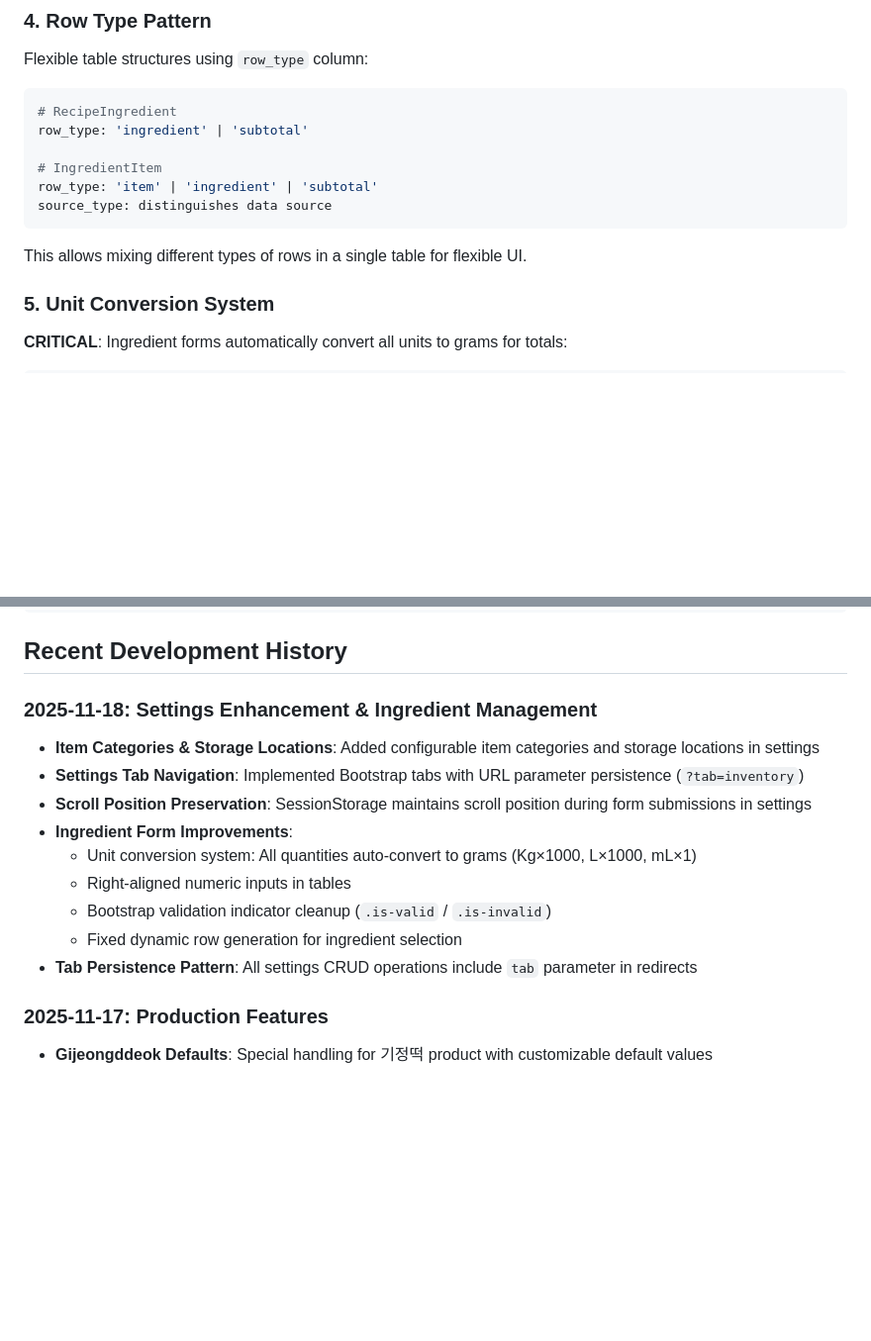
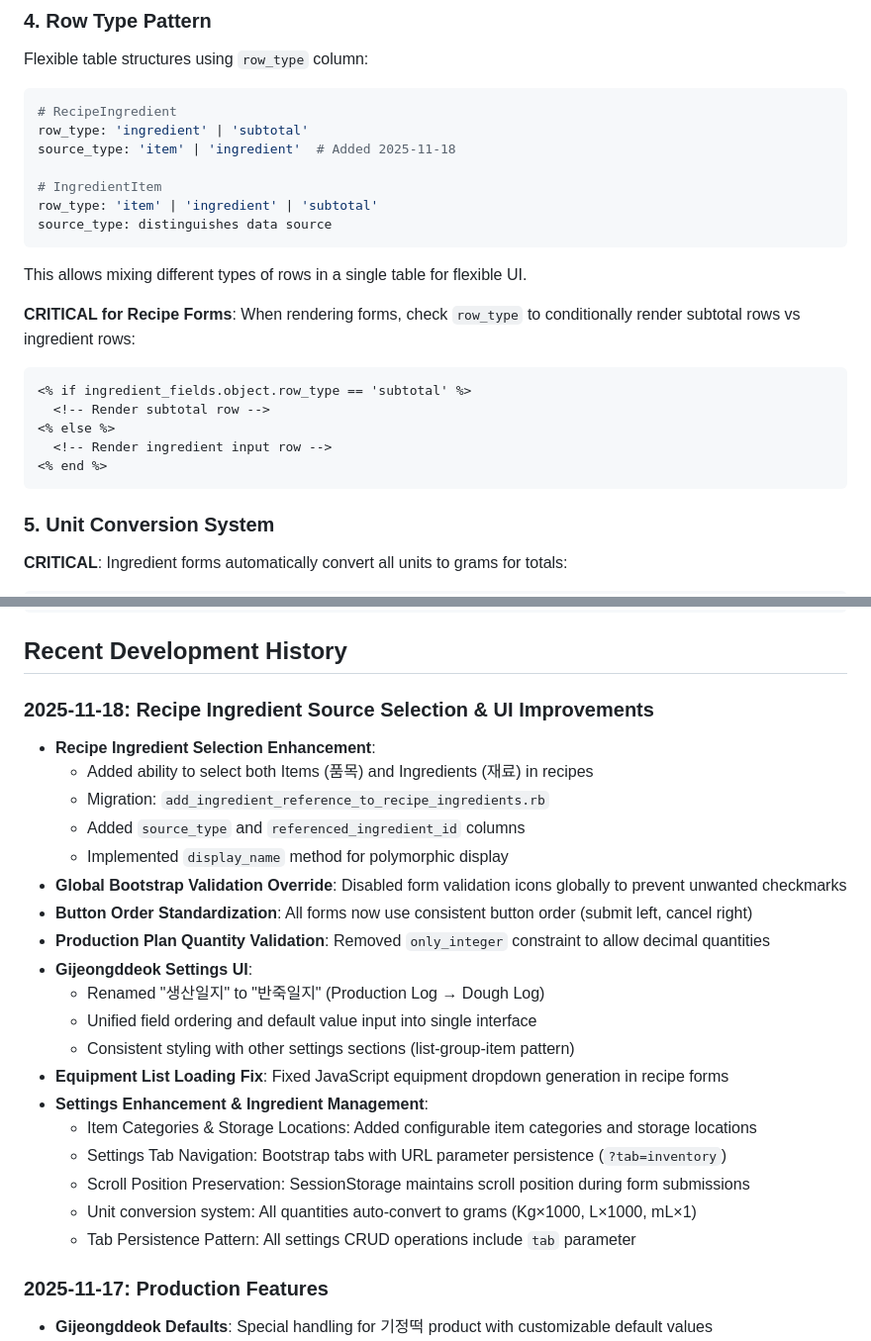
Before and after one commit to deepdarkpurple24/production-management-system, a Markdown page: CLAUDE.md, 2 parts joined by grey strips. Shown: that part at 99% size. Rendered like a GitHub page; blank space fills up the shorter version.

````diff
--- a/CLAUDE.md
+++ b/CLAUDE.md
@@ -450,6 +450,7 @@ Flexible table structures using `row_type` column:
 ```ruby
 # RecipeIngredient
 row_type: 'ingredient' | 'subtotal'
+source_type: 'item' | 'ingredient'  # Added 2025-11-18
 
 # IngredientItem
 row_type: 'item' | 'ingredient' | 'subtotal'
@@ -457,6 +458,15 @@ source_type: distinguishes data source
 ```
 
 This allows mixing different types of rows in a single table for flexible UI.
+
+**CRITICAL for Recipe Forms**: When rendering forms, check `row_type` to conditionally render subtotal rows vs ingredient rows:
+```erb
+<% if ingredient_fields.object.row_type == 'subtotal' %>
+  <!-- Render subtotal row -->
+<% else %>
+  <!-- Render ingredient input row -->
+<% end %>
+```
 
 ### 5. Unit Conversion System
 **CRITICAL**: Ingredient forms automatically convert all units to grams for totals:
@@ -581,16 +632,26 @@ bin/rails test:system            # Browser-based system tests
 
 ## Recent Development History
 
-### 2025-11-18: Settings Enhancement & Ingredient Management
-- **Item Categories & Storage Locations**: Added configurable item categories and storage locations in settings
-- **Settings Tab Navigation**: Implemented Bootstrap tabs with URL parameter persistence (`?tab=inventory`)
-- **Scroll Position Preservation**: SessionStorage maintains scroll position during form submissions in settings
-- **Ingredient Form Improvements**:
+### 2025-11-18: Recipe Ingredient Source Selection & UI Improvements
+- **Recipe Ingredient Selection Enhancement**:
+  - Added ability to select both Items (품목) and Ingredients (재료) in recipes
+  - Migration: `add_ingredient_reference_to_recipe_ingredients.rb`
+  - Added `source_type` and `referenced_ingredient_id` columns
+  - Implemented `display_name` method for polymorphic display
+- **Global Bootstrap Validation Override**: Disabled form validation icons globally to prevent unwanted checkmarks
+- **Button Order Standardization**: All forms now use consistent button order (submit left, cancel right)
+- **Production Plan Quantity Validation**: Removed `only_integer` constraint to allow decimal quantities
+- **Gijeongddeok Settings UI**:
+  - Renamed "생산일지" to "반죽일지" (Production Log → Dough Log)
+  - Unified field ordering and default value input into single interface
+  - Consistent styling with other settings sections (list-group-item pattern)
+- **Equipment List Loading Fix**: Fixed JavaScript equipment dropdown generation in recipe forms
+- **Settings Enhancement & Ingredient Management**:
+  - Item Categories & Storage Locations: Added configurable item categories and storage locations
+  - Settings Tab Navigation: Bootstrap tabs with URL parameter persistence (`?tab=inventory`)
+  - Scroll Position Preservation: SessionStorage maintains scroll position during form submissions
   - Unit conversion system: All quantities auto-convert to grams (Kg×1000, L×1000, mL×1)
-  - Right-aligned numeric inputs in tables
-  - Bootstrap validation indicator cleanup (`.is-valid` / `.is-invalid`)
-  - Fixed dynamic row generation for ingredient selection
-- **Tab Persistence Pattern**: All settings CRUD operations include `tab` parameter in redirects
+  - Tab Persistence Pattern: All settings CRUD operations include `tab` parameter
 
 ### 2025-11-17: Production Features
 - **Gijeongddeok Defaults**: Special handling for 기정떡 product with customizable default values
````
Also changed, not shown: other parts of CLAUDE.md (+87 -2 lines).
